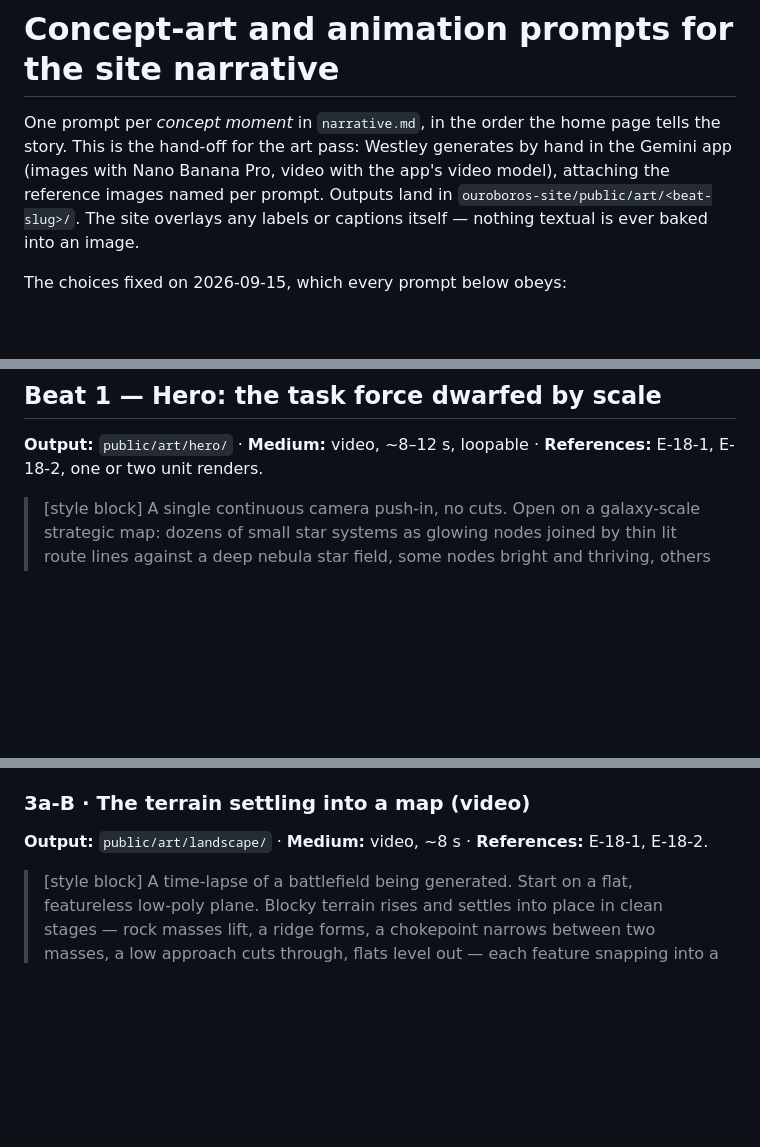
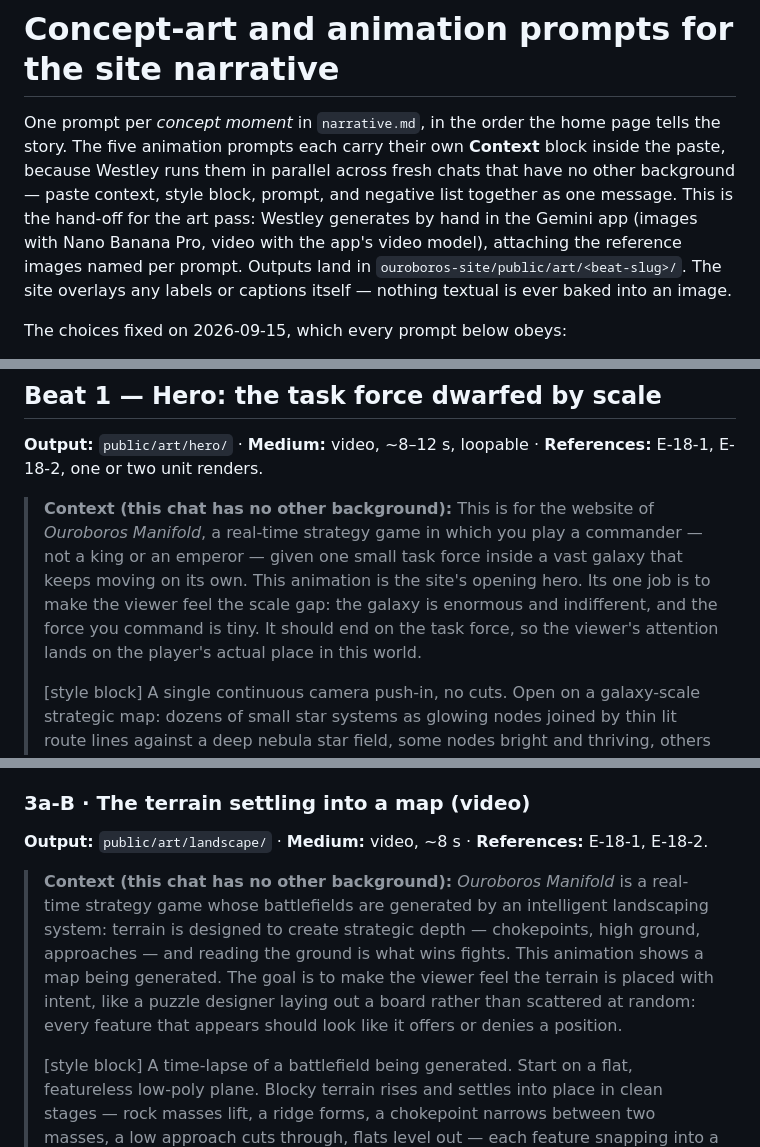
Before and after one commit to Westopoli/ouroboros-site, a Markdown page: CONCEPT_PROMPTS.md, 3 parts joined by grey strips. Rendered like a GitHub page; blank space fills up the shorter version.

```diff
--- a/CONCEPT_PROMPTS.md
+++ b/CONCEPT_PROMPTS.md
@@ -1,6 +1,6 @@
 # Concept-art and animation prompts for the site narrative
 
-One prompt per *concept moment* in `narrative.md`, in the order the home page tells the story. This is the hand-off for the art pass: Westley generates by hand in the Gemini app (images with Nano Banana Pro, video with the app's video model), attaching the reference images named per prompt. Outputs land in `ouroboros-site/public/art/<beat-slug>/`. The site overlays any labels or captions itself — nothing textual is ever baked into an image.
+One prompt per *concept moment* in `narrative.md`, in the order the home page tells the story. The five animation prompts each carry their own **Context** block inside the paste, because Westley runs them in parallel across fresh chats that have no other background — paste context, style block, prompt, and negative list together as one message. This is the hand-off for the art pass: Westley generates by hand in the Gemini app (images with Nano Banana Pro, video with the app's video model), attaching the reference images named per prompt. Outputs land in `ouroboros-site/public/art/<beat-slug>/`. The site overlays any labels or captions itself — nothing textual is ever baked into an image.
 
 The choices fixed on 2026-09-15, which every prompt below obeys:
 
@@ -33,6 +33,8 @@ Attach per prompt as listed (up to 14 per generation). Paths are in the `ourobor
 
 **Output:** `public/art/hero/` · **Medium:** video, ~8–12 s, loopable · **References:** E-18-1, E-18-2, one or two unit renders.
 
+> **Context (this chat has no other background):** This is for the website of *Ouroboros Manifold*, a real-time strategy game in which you play a commander — not a king or an emperor — given one small task force inside a vast galaxy that keeps moving on its own. This animation is the site's opening hero. Its one job is to make the viewer feel the scale gap: the galaxy is enormous and indifferent, and the force you command is tiny. It should end on the task force, so the viewer's attention lands on the player's actual place in this world.
+>
 > [style block]
 > A single continuous camera push-in, no cuts. Open on a galaxy-scale strategic map: dozens of small star systems as glowing nodes joined by thin lit route lines against a deep nebula star field, some nodes bright and thriving, others dim. The camera pushes steadily toward one node; the map resolves into a region, then a planet's surface, then a low-poly landscape, and finally settles low and close behind a handful of blocky low-poly ships in tight formation — a task force of six or fewer — with an enormous, indifferent distant object filling the sky behind them. The scale contrast is the point: the force is small; the world is vast. Warm, flat lighting; slow, weighty camera; nothing moves faster than the camera. End held on the formation.
 > [negative list]
@@ -63,6 +65,8 @@ Attach per prompt as listed (up to 14 per generation). Paths are in the `ourobor
 
 **Output:** `public/art/landscape/` · **Medium:** video, ~8 s · **References:** E-18-1, E-18-2.
 
+> **Context (this chat has no other background):** *Ouroboros Manifold* is a real-time strategy game whose battlefields are generated by an intelligent landscaping system: terrain is designed to create strategic depth — chokepoints, high ground, approaches — and reading the ground is what wins fights. This animation shows a map being generated. The goal is to make the viewer feel the terrain is placed with intent, like a puzzle designer laying out a board rather than scattered at random: every feature that appears should look like it offers or denies a position.
+>
 > [style block]
 > A time-lapse of a battlefield being generated. Start on a flat, featureless low-poly plane. Blocky terrain rises and settles into place in clean stages — rock masses lift, a ridge forms, a chokepoint narrows between two masses, a low approach cuts through, flats level out — each feature snapping into a deliberate strategic position as if placed by a mind. Flat color steps mark elevation as it appears. End on the finished map from a high oblique view, still and readable. Motion is crisp and geometric, not organic or erosive; no particles, no dust.
 > [negative list]
```
Also changed, not shown: other parts of CONCEPT_PROMPTS.md (+6 -0 lines).
